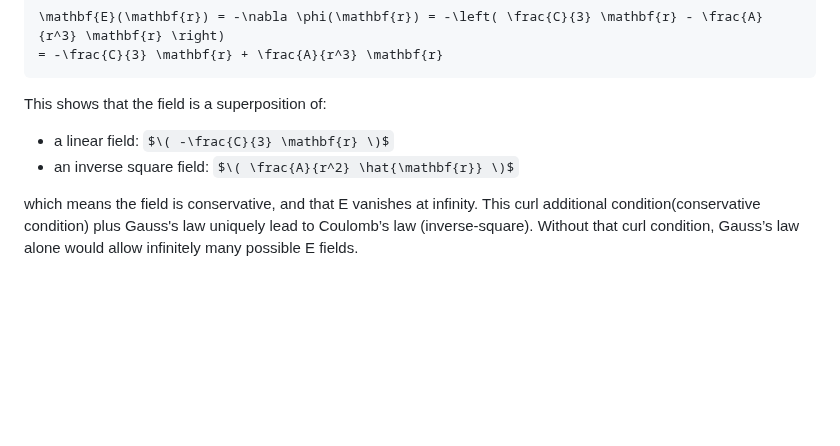
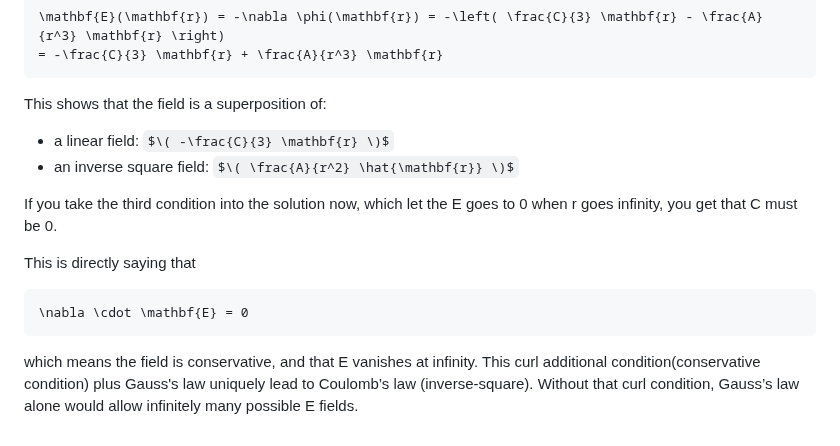
Before and after one commit to ReluctantHacker/notes, a Markdown page: physics/Electrodynamics.md, the part around the change. Rendered like a GitHub page; some formulas as TeX source; blank space fills up the shorter version.

Commit message:
edit notes

````diff
--- a/physics/Electrodynamics.md
+++ b/physics/Electrodynamics.md
@@ -60,4 +60,12 @@ This shows that the field is a superposition of:
  - a linear field: $\( -\frac{C}{3} \mathbf{r} \)$
  - an inverse square field: $\( \frac{A}{r^2} \hat{\mathbf{r}} \)$
 
+If you take the third condition into the solution now, which let the E goes to 0 when r goes infinity, you get that C must be 0.
+
+This is directly saying that
+```math
+\nabla \cdot \mathbf{E} = 0
+```
+
+
 which means the field is conservative, and that E vanishes at infinity. This curl additional condition(conservative condition) plus Gauss's law uniquely lead to Coulomb’s law (inverse-square). Without that curl condition, Gauss’s law alone would allow infinitely many possible E fields.
````
